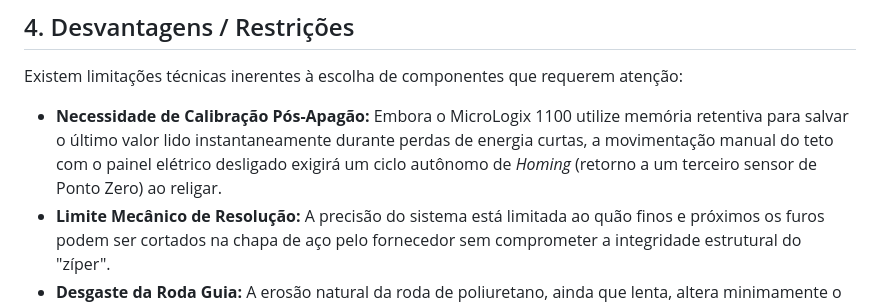
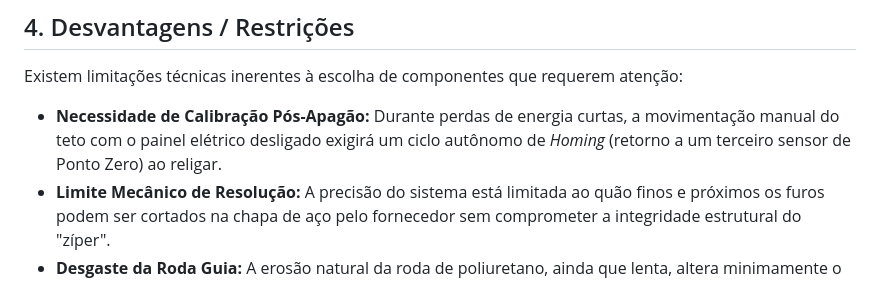
Before and after one commit to ViniciusMaciel-cae/ECAXT01, a Markdown page: Solucao03-Jose/solucao03.md, the part around the change. Drawn GitHub-style.

```diff
--- a/Solucao03-Jose/solucao03.md
+++ b/Solucao03-Jose/solucao03.md
@@ -70,7 +70,7 @@ A adoção da fita metálica com sensores indutivos entrega as seguintes vantage
 
 Existem limitações técnicas inerentes à escolha de componentes que requerem atenção:
 
-- **Necessidade de Calibração Pós-Apagão:** Embora o MicroLogix 1100 utilize memória retentiva para salvar o último valor lido instantaneamente durante perdas de energia curtas, a movimentação manual do teto com o painel elétrico desligado exigirá um ciclo autônomo de *Homing* (retorno a um terceiro sensor de Ponto Zero) ao religar.
+- **Necessidade de Calibração Pós-Apagão:** Durante perdas de energia curtas, a movimentação manual do teto com o painel elétrico desligado exigirá um ciclo autônomo de *Homing* (retorno a um terceiro sensor de Ponto Zero) ao religar.
 - **Limite Mecânico de Resolução:** A precisão do sistema está limitada ao quão finos e próximos os furos podem ser cortados na chapa de aço pelo fornecedor sem comprometer a integridade estrutural do "zíper".
 - **Desgaste da Roda Guia:** A erosão natural da roda de poliuretano, ainda que lenta, altera minimamente o *air gap* dos sensores ao longo de vários anos, necessitando de inspeção visual periódica.
 
```
